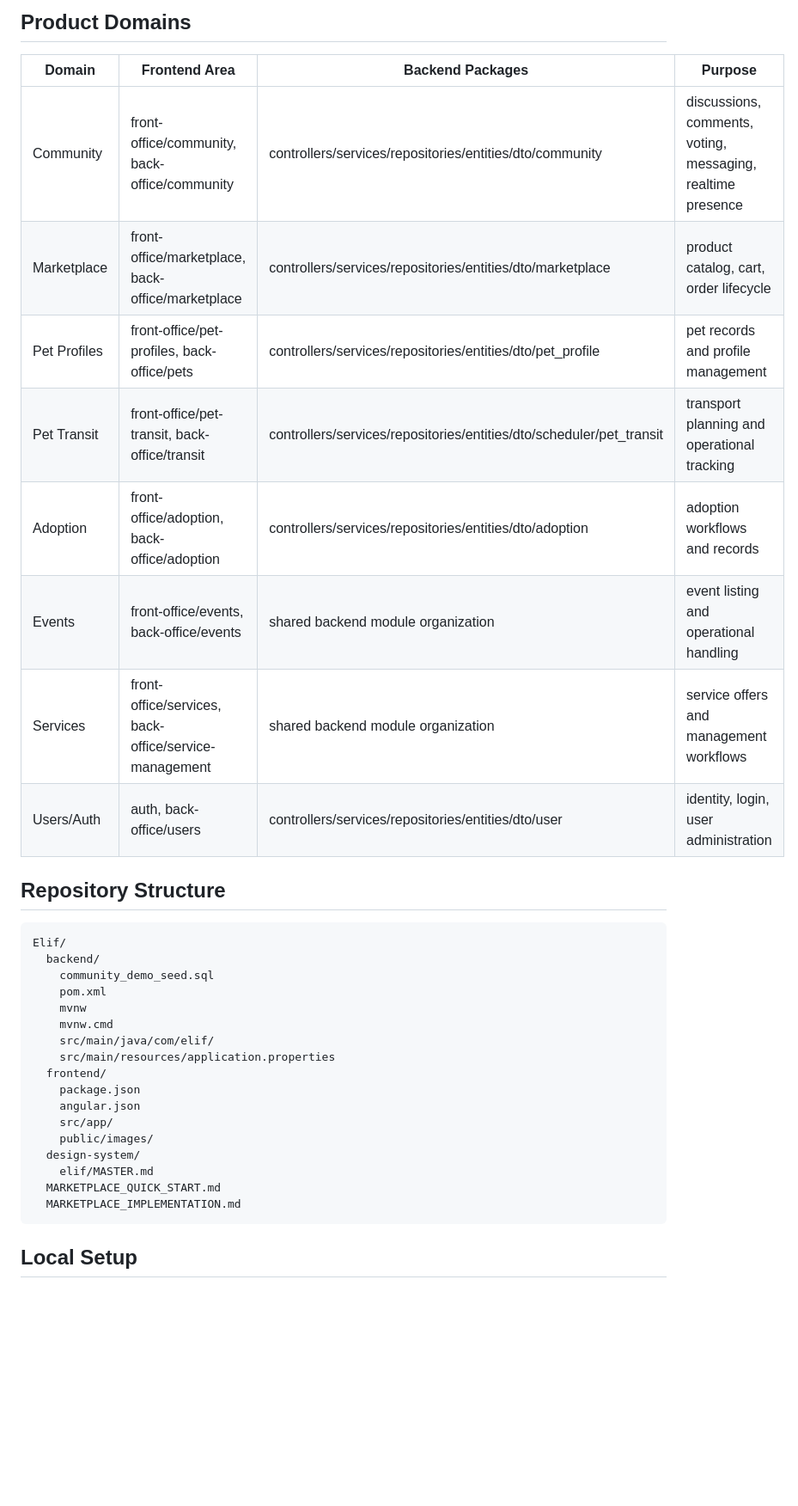
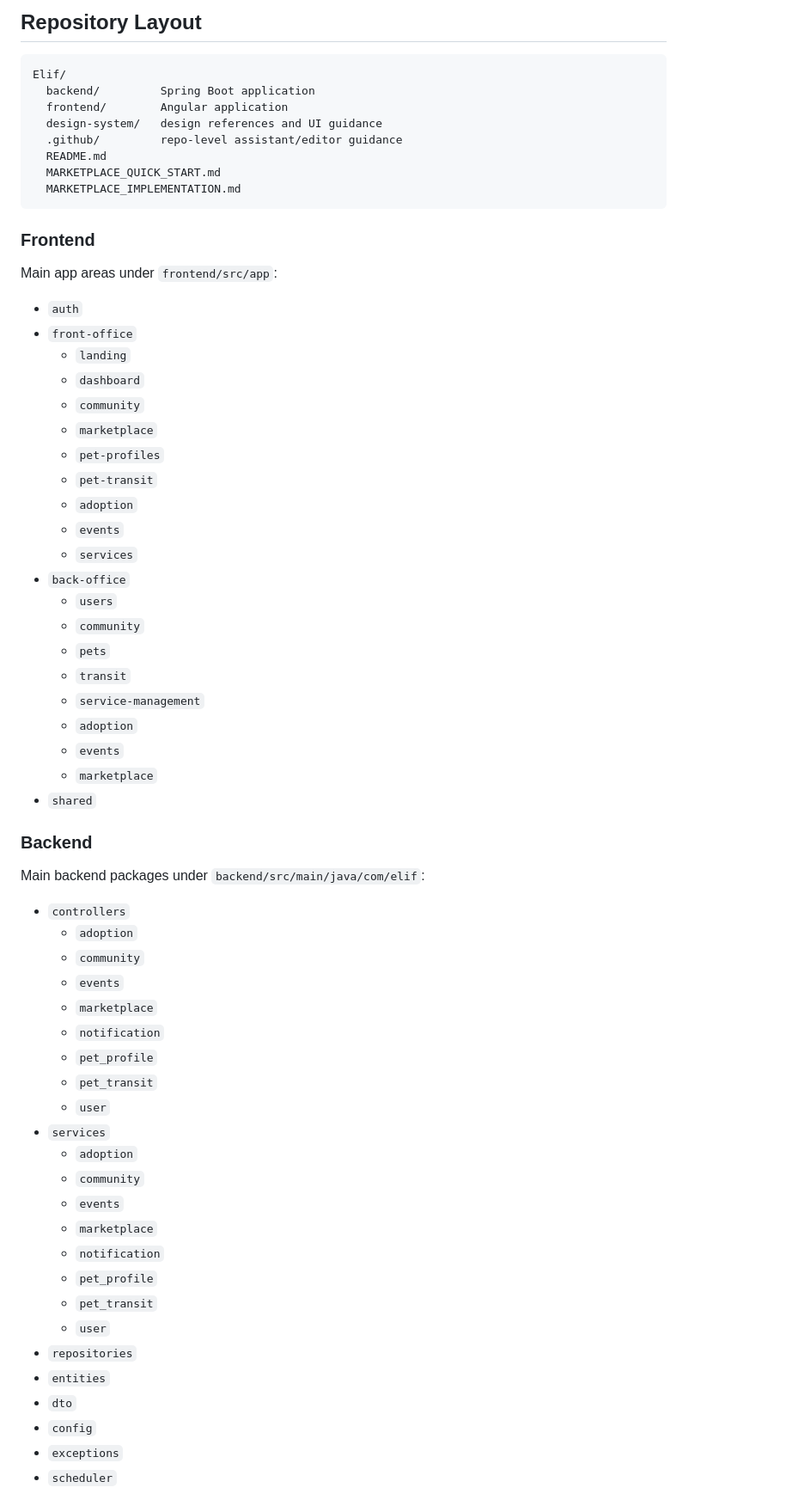
Before and after one commit to AtfastrSlushyMaker/Elif, a Markdown page: README.md, the part around one of its changes. Shown at 86% size. GitHub-like rendering; blank space fills up the shorter version.

Commit message:
docs: update README for clarity and detail on project structure and features

````diff
--- a/README.md
+++ b/README.md
@@ -90,36 +51,68 @@ graph TD
-## Product Domains
-
-| Domain       | Frontend Area                                         | Backend Packages                                                     | Purpose                                                     |
-| ------------ | ----------------------------------------------------- | -------------------------------------------------------------------- | ----------------------------------------------------------- |
-| Community    | front-office/community, back-office/community         | controllers/services/repositories/entities/dto/community             | discussions, comments, voting, messaging, realtime presence |
-| Marketplace  | front-office/marketplace, back-office/marketplace     | controllers/services/repositories/entities/dto/marketplace           | product catalog, cart, order lifecycle                      |
-| Pet Profiles | front-office/pet-profiles, back-office/pets           | controllers/services/repositories/entities/dto/pet_profile           | pet records and profile management                          |
-| Pet Transit  | front-office/pet-transit, back-office/transit         | controllers/services/repositories/entities/dto/scheduler/pet_transit | transport planning and operational tracking                 |
-| Adoption     | front-office/adoption, back-office/adoption           | controllers/services/repositories/entities/dto/adoption              | adoption workflows and records                              |
-| Events       | front-office/events, back-office/events               | shared backend module organization                                   | event listing and operational handling                      |
-| Services     | front-office/services, back-office/service-management | shared backend module organization                                   | service offers and management workflows                     |
-| Users/Auth   | auth, back-office/users                               | controllers/services/repositories/entities/dto/user                  | identity, login, user administration                        |
-
-## Repository Structure
+## Repository Layout
 
 ```text
 Elif/
-  backend/
-    community_demo_seed.sql
-    pom.xml
-    mvnw
-    mvnw.cmd
-    src/main/java/com/elif/
-    src/main/resources/application.properties
-  frontend/
-    package.json
-    angular.json
-    src/app/
-    public/images/
-  design-system/
-    elif/MASTER.md
+  backend/         Spring Boot application
+  frontend/        Angular application
+  design-system/   design references and UI guidance
+  .github/         repo-level assistant/editor guidance
+  README.md
   MARKETPLACE_QUICK_START.md
   MARKETPLACE_IMPLEMENTATION.md
 ```
 
-## Local Setup
+### Frontend
+
+Main app areas under `frontend/src/app`:
+
+- `auth`
+- `front-office`
+  - `landing`
+  - `dashboard`
+  - `community`
+  - `marketplace`
+  - `pet-profiles`
+  - `pet-transit`
+  - `adoption`
+  - `events`
+  - `services`
+- `back-office`
+  - `users`
+  - `community`
+  - `pets`
+  - `transit`
+  - `service-management`
+  - `adoption`
+  - `events`
+  - `marketplace`
+- `shared`
+
+### Backend
+
+Main backend packages under `backend/src/main/java/com/elif`:
+
+- `controllers`
+  - `adoption`
+  - `community`
+  - `events`
+  - `marketplace`
+  - `notification`
+  - `pet_profile`
+  - `pet_transit`
+  - `user`
+- `services`
+  - `adoption`
+  - `community`
+  - `events`
+  - `marketplace`
+  - `notification`
+  - `pet_profile`
+  - `pet_transit`
+  - `user`
+- `repositories`
+- `entities`
+- `dto`
+- `config`
+- `exceptions`
+- `scheduler`
+
````
Also changed, not shown: other parts of README.md (+209 -166 lines).
